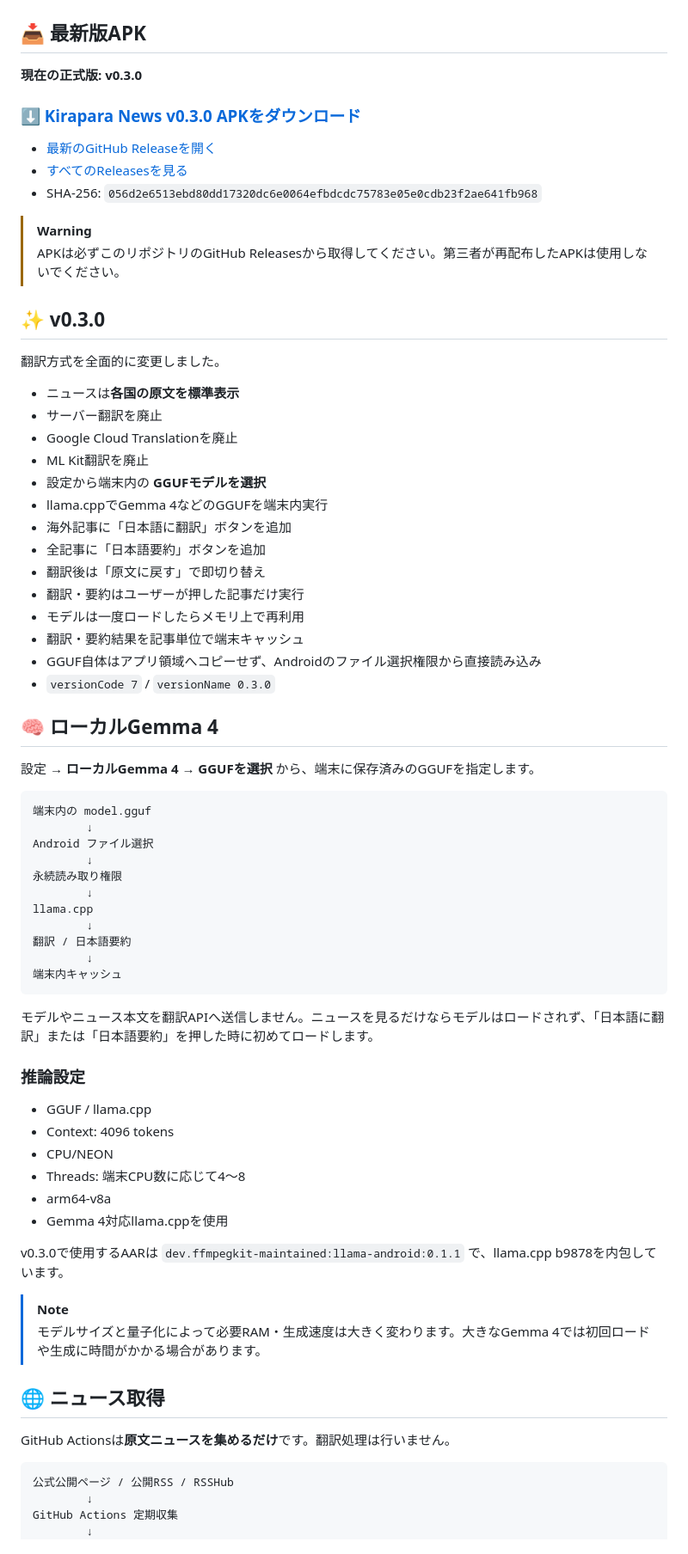
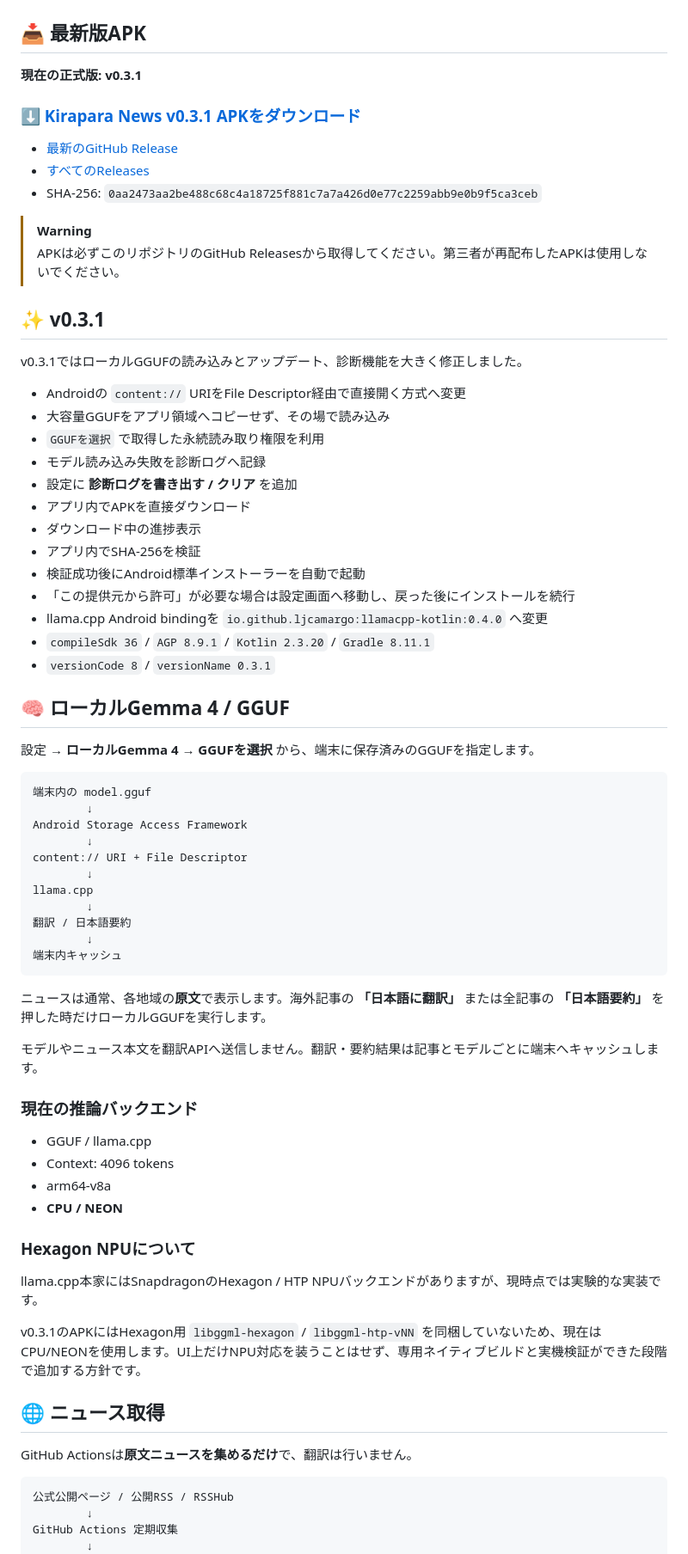
Before and after one commit to IKEGAMI-99/KRPR_news, a Markdown page: README.md, the part around one of its changes. Shown at 86% size. GitHub-like rendering.

Commit message:
docs: update README for v0.3.1

````diff
--- a/README.md
+++ b/README.md
@@ -7,46 +7,45 @@
 
 ## 📥 最新版APK
 
-**現在の正式版: v0.3.0**
+**現在の正式版: v0.3.1**
 
-### [⬇️ Kirapara News v0.3.0 APKをダウンロード](https://github.com/IKEGAMI-99/KRPR_news/releases/download/v0.3.0/Kirapara-News-v0.3.0.apk)
+### [⬇️ Kirapara News v0.3.1 APKをダウンロード](https://github.com/IKEGAMI-99/KRPR_news/releases/download/v0.3.1/Kirapara-News-v0.3.1.apk)
 
-- [最新のGitHub Releaseを開く](https://github.com/IKEGAMI-99/KRPR_news/releases/latest)
-- [すべてのReleasesを見る](https://github.com/IKEGAMI-99/KRPR_news/releases)
-- SHA-256: `056d2e6513ebd80dd17320dc6e0064efbdcdc75783e05e0cdb23f2ae641fb968`
+- [最新のGitHub Release](https://github.com/IKEGAMI-99/KRPR_news/releases/latest)
+- [すべてのReleases](https://github.com/IKEGAMI-99/KRPR_news/releases)
+- SHA-256: `0aa2473aa2be488c68c4a18725f881c7a7a426d0e77c2259abb9e0b9f5ca3ceb`
 
 > [!WARNING]
 > APKは必ずこのリポジトリのGitHub Releasesから取得してください。第三者が再配布したAPKは使用しないでください。
 
-## ✨ v0.3.0
+## ✨ v0.3.1
 
-翻訳方式を全面的に変更しました。
+v0.3.1ではローカルGGUFの読み込みとアップデート、診断機能を大きく修正しました。
 
-- ニュースは**各国の原文を標準表示**
-- サーバー翻訳を廃止
-- Google Cloud Translationを廃止
-- ML Kit翻訳を廃止
-- 設定から端末内の **GGUFモデルを選択**
-- llama.cppでGemma 4などのGGUFを端末内実行
-- 海外記事に「日本語に翻訳」ボタンを追加
-- 全記事に「日本語要約」ボタンを追加
-- 翻訳後は「原文に戻す」で即切り替え
-- 翻訳・要約はユーザーが押した記事だけ実行
-- モデルは一度ロードしたらメモリ上で再利用
-- 翻訳・要約結果を記事単位で端末キャッシュ
-- GGUF自体はアプリ領域へコピーせず、Androidのファイル選択権限から直接読み込み
-- `versionCode 7` / `versionName 0.3.0`
+- Androidの `content://` URIをFile Descriptor経由で直接開く方式へ変更
+- 大容量GGUFをアプリ領域へコピーせず、その場で読み込み
+- `GGUFを選択` で取得した永続読み取り権限を利用
+- モデル読み込み失敗を診断ログへ記録
+- 設定に **診断ログを書き出す / クリア** を追加
+- アプリ内でAPKを直接ダウンロード
+- ダウンロード中の進捗表示
+- アプリ内でSHA-256を検証
+- 検証成功後にAndroid標準インストーラーを自動で起動
+- 「この提供元から許可」が必要な場合は設定画面へ移動し、戻った後にインストールを続行
+- llama.cpp Android bindingを `io.github.ljcamargo:llamacpp-kotlin:0.4.0` へ変更
+- `compileSdk 36` / `AGP 8.9.1` / `Kotlin 2.3.20` / `Gradle 8.11.1`
+- `versionCode 8` / `versionName 0.3.1`
 
-## 🧠 ローカルGemma 4
+## 🧠 ローカルGemma 4 / GGUF
 
 設定 → **ローカルGemma 4** → **GGUFを選択** から、端末に保存済みのGGUFを指定します。
 
 ```text
 端末内の model.gguf
         ↓
-Android ファイル選択
+Android Storage Access Framework
         ↓
-永続読み取り権限
+content:// URI + File Descriptor
         ↓
 llama.cpp
         ↓
@@ -55,25 +54,26 @@ llama.cpp
 端末内キャッシュ
 ```
 
-モデルやニュース本文を翻訳APIへ送信しません。ニュースを見るだけならモデルはロードされず、「日本語に翻訳」または「日本語要約」を押した時に初めてロードします。
+ニュースは通常、各地域の**原文**で表示します。海外記事の **「日本語に翻訳」** または全記事の **「日本語要約」** を押した時だけローカルGGUFを実行します。
 
-### 推論設定
+モデルやニュース本文を翻訳APIへ送信しません。翻訳・要約結果は記事とモデルごとに端末へキャッシュします。
+
+### 現在の推論バックエンド
 
 - GGUF / llama.cpp
 - Context: 4096 tokens
-- CPU/NEON
-- Threads: 端末CPU数に応じて4〜8
 - arm64-v8a
-- Gemma 4対応llama.cppを使用
+- **CPU / NEON**
 
-v0.3.0で使用するAARは `dev.ffmpegkit-maintained:llama-android:0.1.1` で、llama.cpp b9878を内包しています。
+### Hexagon NPUについて
 
-> [!NOTE]
-> モデルサイズと量子化によって必要RAM・生成速度は大きく変わります。大きなGemma 4では初回ロードや生成に時間がかかる場合があります。
+llama.cpp本家にはSnapdragonのHexagon / HTP NPUバックエンドがありますが、現時点では実験的な実装です。
+
+v0.3.1のAPKにはHexagon用 `libggml-hexagon` / `libggml-htp-vNN` を同梱していないため、現在はCPU/NEONを使用します。UI上だけNPU対応を装うことはせず、専用ネイティブビルドと実機検証ができた段階で追加する方針です。
 
 ## 🌐 ニュース取得
 
-GitHub Actionsは**原文ニュースを集めるだけ**です。翻訳処理は行いません。
+GitHub Actionsは**原文ニュースを集めるだけ**で、翻訳は行いません。
 
 ```text
 公式公開ページ / 公開RSS / RSSHub
````
Also changed, not shown: other parts of README.md (+92 -61 lines).
